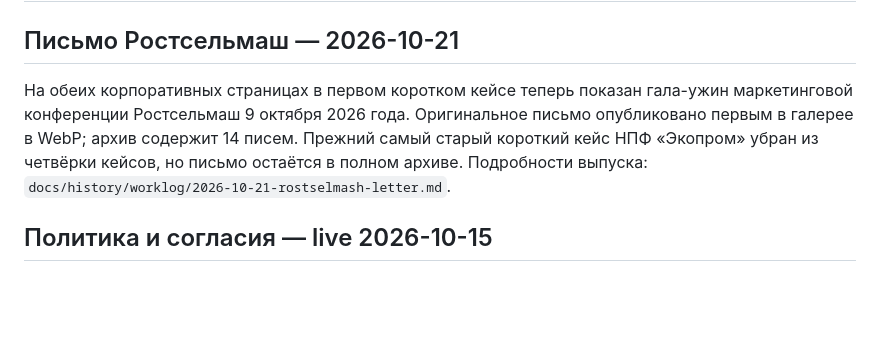
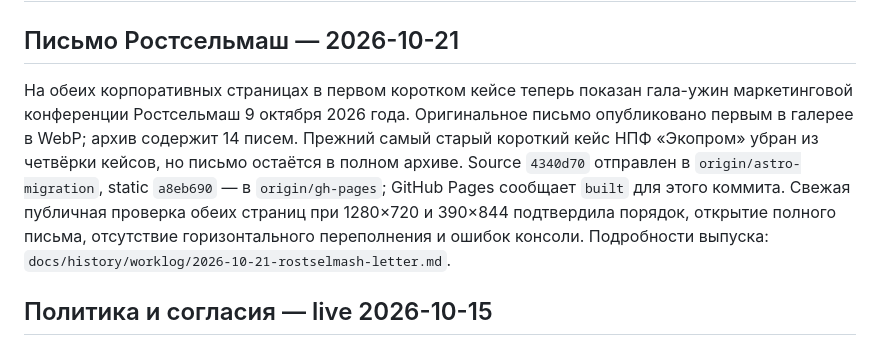
Before and after one commit to timurgromov/TGb2b_landing, a Markdown page: docs/history/CURRENT_STATE.md, the part around the change. Drawn GitHub-style; blank space fills up the shorter version.

Commit message:
Record verified Rostselmash letter release

```diff
--- a/docs/history/CURRENT_STATE.md
+++ b/docs/history/CURRENT_STATE.md
@@ -2,7 +2,7 @@
 
 ## Письмо Ростсельмаш — 2026-10-21
 
-На обеих корпоративных страницах в первом коротком кейсе теперь показан гала-ужин маркетинговой конференции Ростсельмаш 9 октября 2026 года. Оригинальное письмо опубликовано первым в галерее в WebP; архив содержит 14 писем. Прежний самый старый короткий кейс НПФ «Экопром» убран из четвёрки кейсов, но письмо остаётся в полном архиве. Подробности выпуска: `docs/history/worklog/2026-10-21-rostselmash-letter.md`.
+На обеих корпоративных страницах в первом коротком кейсе теперь показан гала-ужин маркетинговой конференции Ростсельмаш 9 октября 2026 года. Оригинальное письмо опубликовано первым в галерее в WebP; архив содержит 14 писем. Прежний самый старый короткий кейс НПФ «Экопром» убран из четвёрки кейсов, но письмо остаётся в полном архиве. Source `4340d70` отправлен в `origin/astro-migration`, static `a8eb690` — в `origin/gh-pages`; GitHub Pages сообщает `built` для этого коммита. Свежая публичная проверка обеих страниц при 1280×720 и 390×844 подтвердила порядок, открытие полного письма, отсутствие горизонтального переполнения и ошибок консоли. Подробности выпуска: `docs/history/worklog/2026-10-21-rostselmash-letter.md`.
 
 ## Политика и согласия — live 2026-10-15
 
```
Also changed, not shown: 1 other file.
